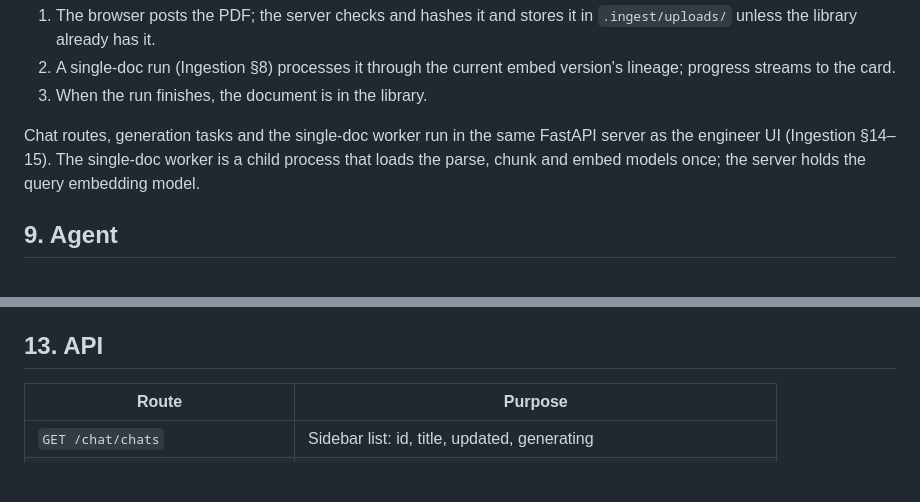
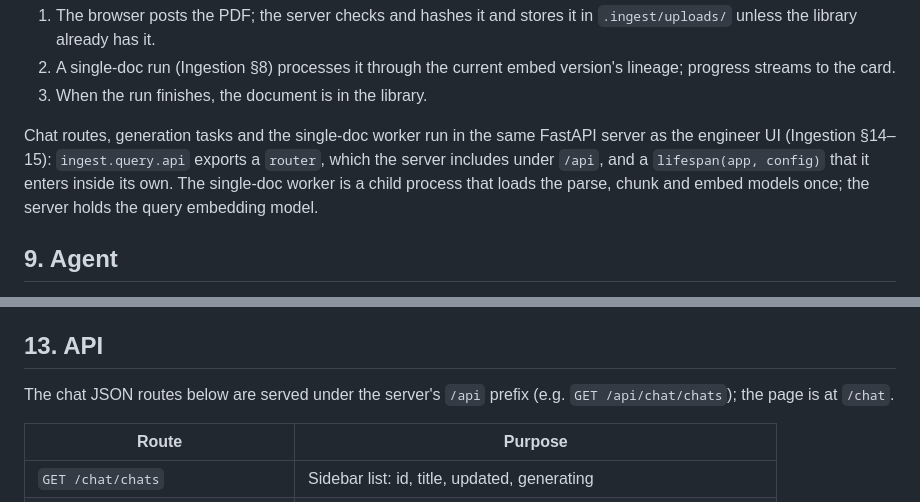
Before and after one commit to haotianx/eagle-onsite, a Markdown page: docs/Query-Design.md, 2 parts joined by grey strips. GitHub-like rendering; blank space fills up the shorter version.

```diff
--- a/docs/Query-Design.md
+++ b/docs/Query-Design.md
@@ -128,7 +128,7 @@ Engineers own the library through the ingestion UI. The chat never shows DAGs, v
 2. A single-doc run (Ingestion §8) processes it through the current embed version's lineage; progress streams to the card.
 3. When the run finishes, the document is in the library.
 
-Chat routes, generation tasks and the single-doc worker run in the same FastAPI server as the engineer UI (Ingestion §14–15). The single-doc worker is a child process that loads the parse, chunk and embed models once; the server holds the query embedding model.
+Chat routes, generation tasks and the single-doc worker run in the same FastAPI server as the engineer UI (Ingestion §14–15): `ingest.query.api` exports a `router`, which the server includes under `/api`, and a `lifespan(app, config)` that it enters inside its own. The single-doc worker is a child process that loads the parse, chunk and embed models once; the server holds the query embedding model.
 
 ## 9. Agent
 
@@ -181,6 +181,8 @@ Chat routes, generation tasks and the single-doc worker run in the same FastAPI
 - **Promotion**: when a new embed version becomes current, uploads not in it are reprocessed by single-doc runs (Ingestion §8).
 
 ## 13. API
+
+The chat JSON routes below are served under the server's `/api` prefix (e.g. `GET /api/chat/chats`); the page is at `/chat`.
 
 | Route | Purpose |
 | --- | --- |
```
Also changed, not shown: docs/Ingestion-Design.md (+9 -7 lines).
